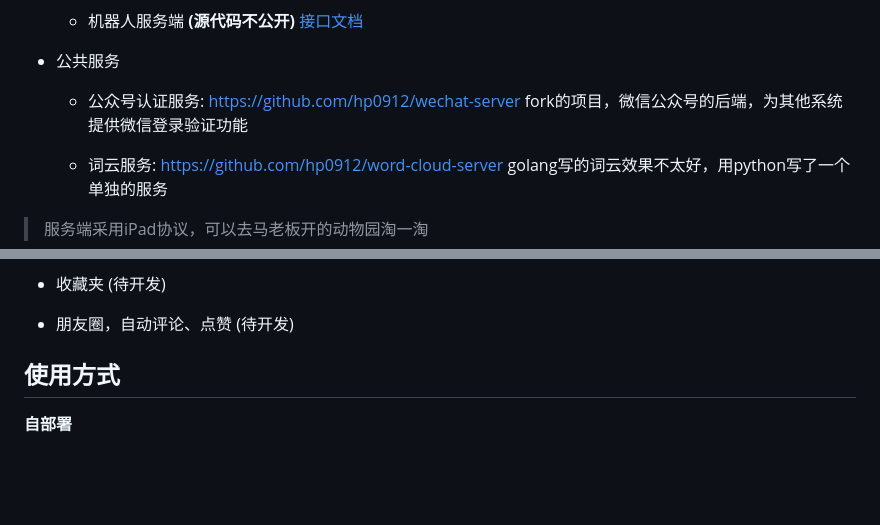
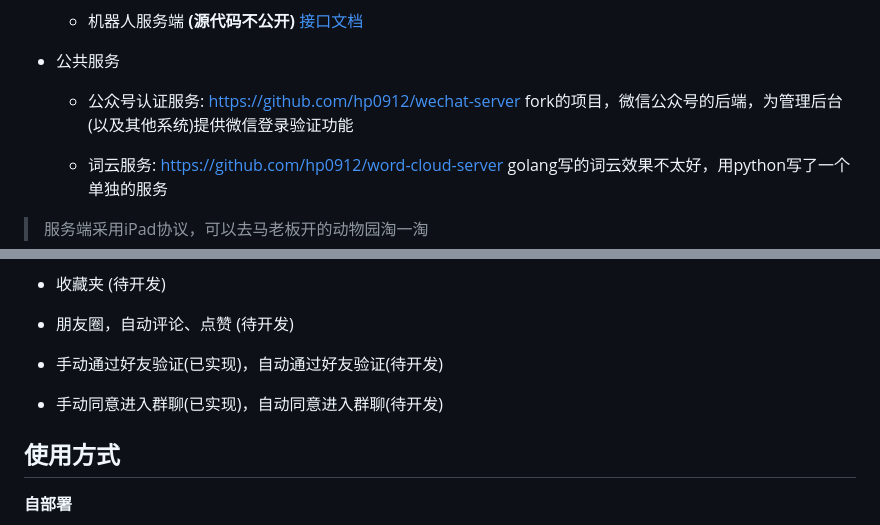
Before and after one commit to hp0912/wechat-robot-client, a Markdown page: README.md, 2 parts joined by grey strips. Drawn GitHub-style; blank space fills up the shorter version.

Commit message:
feat: 更新功能列表

```diff
--- a/README.md
+++ b/README.md
@@ -26,7 +26,7 @@
 
 - 公共服务
 
-  - 公众号认证服务: [https://github.com/hp0912/wechat-server](https://github.com/hp0912/wechat-server) fork的项目，微信公众号的后端，为其他系统提供微信登录验证功能
+  - 公众号认证服务: [https://github.com/hp0912/wechat-server](https://github.com/hp0912/wechat-server) fork的项目，微信公众号的后端，为管理后台(以及其他系统)提供微信登录验证功能
 
   - 词云服务: [https://github.com/hp0912/word-cloud-server](https://github.com/hp0912/word-cloud-server) golang写的词云效果不太好，用python写了一个单独的服务
 
@@ -59,6 +59,10 @@
 - 收藏夹 (待开发)
 
 - 朋友圈，自动评论、点赞 (待开发)
+
+- 手动通过好友验证(已实现)，自动通过好友验证(待开发)
+
+- 手动同意进入群聊(已实现)，自动同意进入群聊(待开发)
 
 ## 使用方式
 
```
